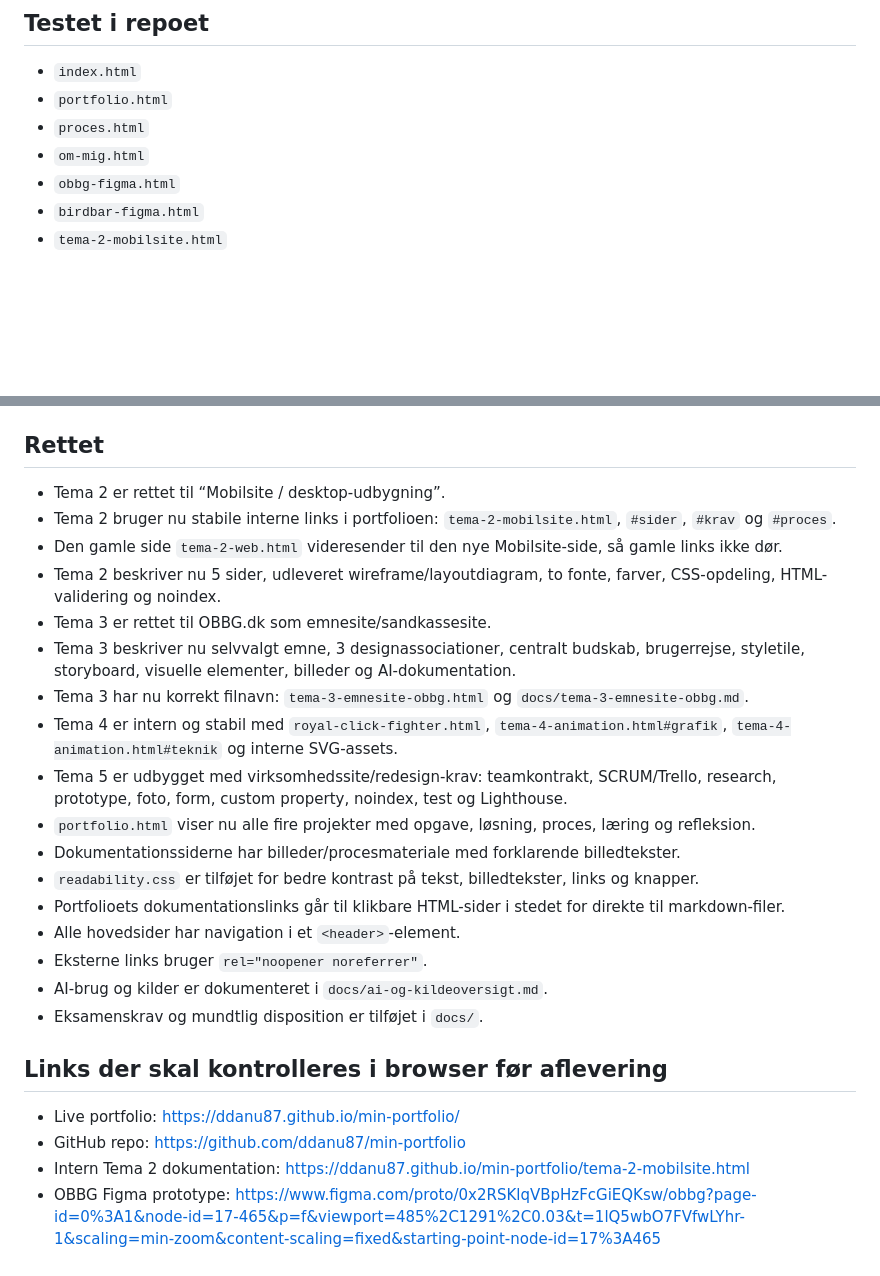
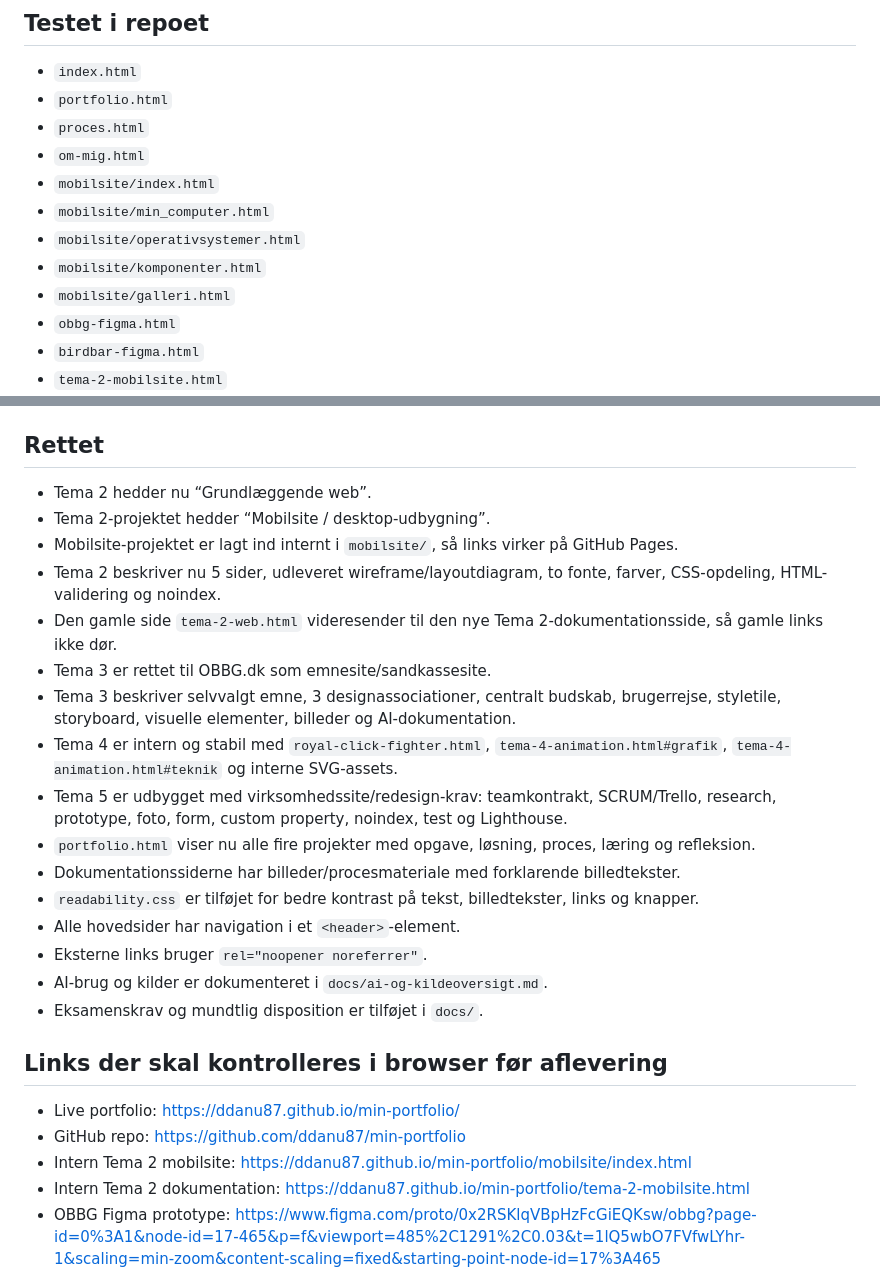
Before and after one commit to ddanu87/min-portfolio, a Markdown page: docs/teststatus.md, 2 parts joined by grey strips. GitHub-like rendering; blank space fills up the shorter version.

Commit message:
Update teststatus for Grundlaeggende web and mobilsite folder

```diff
--- a/docs/teststatus.md
+++ b/docs/teststatus.md
@@ -6,6 +6,11 @@
 - `portfolio.html`
 - `proces.html`
 - `om-mig.html`
+- `mobilsite/index.html`
+- `mobilsite/min_computer.html`
+- `mobilsite/operativsystemer.html`
+- `mobilsite/komponenter.html`
+- `mobilsite/galleri.html`
 - `obbg-figma.html`
 - `birdbar-figma.html`
 - `tema-2-mobilsite.html`
@@ -21,19 +26,18 @@
 
 ## Rettet
 
-- Tema 2 er rettet til “Mobilsite / desktop-udbygning”.
-- Tema 2 bruger nu stabile interne links i portfolioen: `tema-2-mobilsite.html`, `#sider`, `#krav` og `#proces`.
-- Den gamle side `tema-2-web.html` videresender til den nye Mobilsite-side, så gamle links ikke dør.
+- Tema 2 hedder nu “Grundlæggende web”.
+- Tema 2-projektet hedder “Mobilsite / desktop-udbygning”.
+- Mobilsite-projektet er lagt ind internt i `mobilsite/`, så links virker på GitHub Pages.
 - Tema 2 beskriver nu 5 sider, udleveret wireframe/layoutdiagram, to fonte, farver, CSS-opdeling, HTML-validering og noindex.
+- Den gamle side `tema-2-web.html` videresender til den nye Tema 2-dokumentationsside, så gamle links ikke dør.
 - Tema 3 er rettet til OBBG.dk som emnesite/sandkassesite.
-- Tema 3 beskriver nu selvvalgt emne, 3 designassociationer, centralt budskab, brugerrejse, styletile, storyboard, visuelle elementer, billeder og AI-dokumentation.
-- Tema 3 har nu korrekt filnavn: `tema-3-emnesite-obbg.html` og `docs/tema-3-emnesite-obbg.md`.
+- Tema 3 beskriver selvvalgt emne, 3 designassociationer, centralt budskab, brugerrejse, styletile, storyboard, visuelle elementer, billeder og AI-dokumentation.
 - Tema 4 er intern og stabil med `royal-click-fighter.html`, `tema-4-animation.html#grafik`, `tema-4-animation.html#teknik` og interne SVG-assets.
 - Tema 5 er udbygget med virksomhedssite/redesign-krav: teamkontrakt, SCRUM/Trello, research, prototype, foto, form, custom property, noindex, test og Lighthouse.
 - `portfolio.html` viser nu alle fire projekter med opgave, løsning, proces, læring og refleksion.
 - Dokumentationssiderne har billeder/procesmateriale med forklarende billedtekster.
 - `readability.css` er tilføjet for bedre kontrast på tekst, billedtekster, links og knapper.
-- Portfolioets dokumentationslinks går til klikbare HTML-sider i stedet for direkte til markdown-filer.
 - Alle hovedsider har navigation i et `<header>`-element.
 - Eksterne links bruger `rel="noopener noreferrer"`.
 - AI-brug og kilder er dokumenteret i `docs/ai-og-kildeoversigt.md`.
@@ -43,6 +47,7 @@
 
 - Live portfolio: https://ddanu87.github.io/min-portfolio/
 - GitHub repo: https://github.com/ddanu87/min-portfolio
+- Intern Tema 2 mobilsite: https://ddanu87.github.io/min-portfolio/mobilsite/index.html
 - Intern Tema 2 dokumentation: https://ddanu87.github.io/min-portfolio/tema-2-mobilsite.html
 - OBBG Figma prototype: https://www.figma.com/proto/0x2RSKlqVBpHzFcGiEQKsw/obbg?page-id=0%3A1&node-id=17-465&p=f&viewport=485%2C1291%2C0.03&t=1lQ5wbO7FVfwLYhr-1&scaling=min-zoom&content-scaling=fixed&starting-point-node-id=17%3A465
 - OBBG kodet site: https://obbg.dk/kea/03_ux/01_kodet_site/index.html
```
